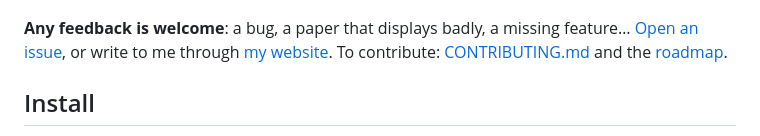
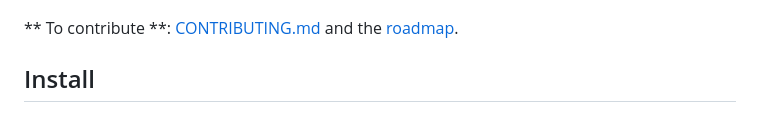
Before and after one commit to seldon39/arxivreader, a Markdown page: README.md, the part around the change. Drawn GitHub-style.

Commit message:
Update contribution instructions in README
Revised contribution section for clarity.

```diff
--- a/README.md
+++ b/README.md
@@ -9,8 +9,7 @@ Everything stays on your Mac: the server only listens on 127.0.0.1. French and E
 
 ![arXivReader demo: feed sorted by relevance, library, reader with statement previews, highlights and LaTeX copy, AI assistant, dependency graph, related papers](docs/demo.gif)
 
-**Any feedback is welcome**: a bug, a paper that displays badly, a missing feature… [Open an issue](https://github.com/seldon39/arxivreader/issues), or write to me through [my website](https://razvan-apredoaei.netlify.app/contact/). To contribute: [CONTRIBUTING.md](CONTRIBUTING.md) and
-the [roadmap](ROADMAP.md).
+** To contribute **: [CONTRIBUTING.md](CONTRIBUTING.md) and the [roadmap](ROADMAP.md).
 
 ## Install
 
```
